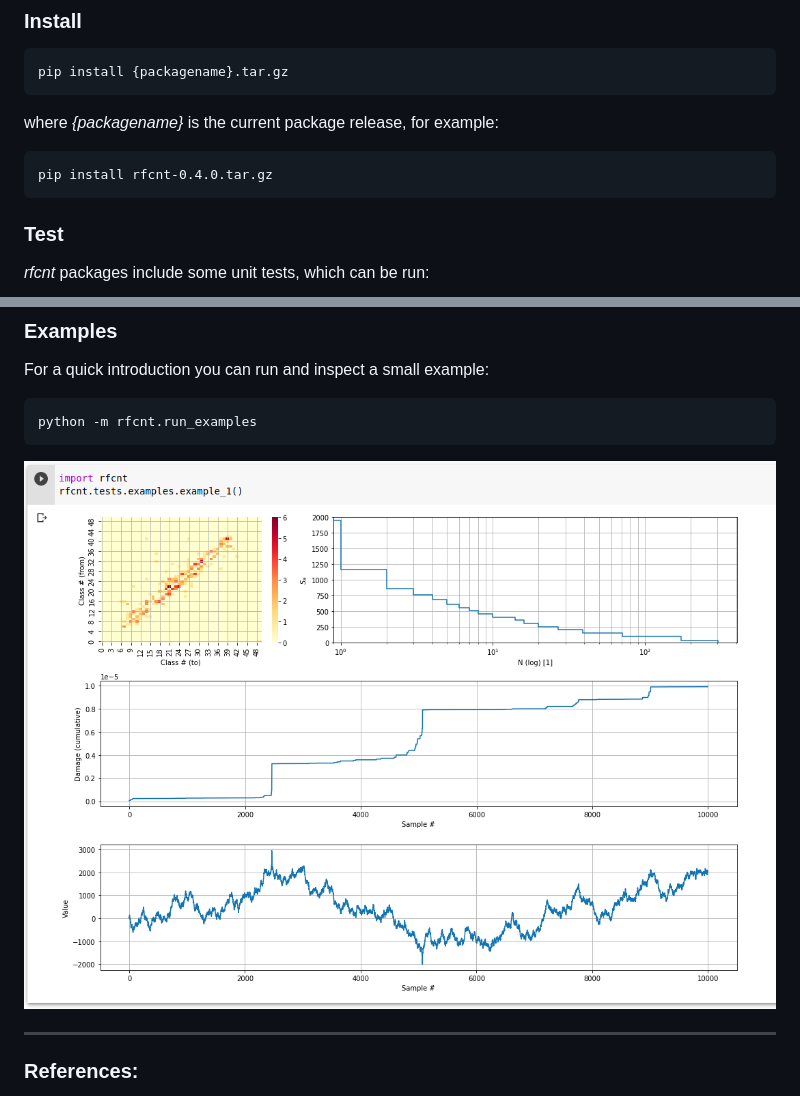
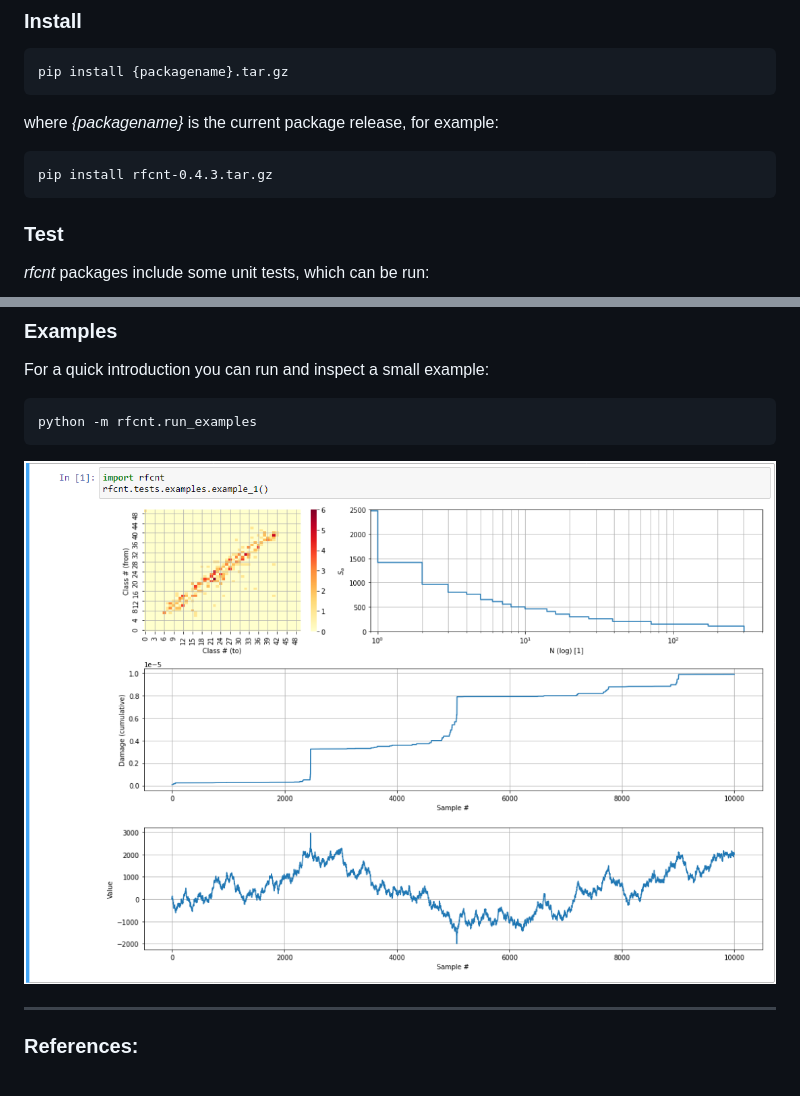
Before and after one commit to a-ma72/rainflow, a Markdown page: python/README.md, 2 parts joined by grey strips. Rendered like a GitHub page; pictures changed too: python/jupyter_screenshot.png.

```diff
--- a/python/README.md
+++ b/python/README.md
@@ -25,7 +25,7 @@ predefined functions.
     pip install {packagename}.tar.gz
 where _{packagename}_ is the current package release, for example:
 
-    pip install rfcnt-0.4.0.tar.gz
+    pip install rfcnt-0.4.3.tar.gz
 
 ### Test
 _rfcnt_ packages include some unit tests, which can be run:
```
Also changed, not shown: 6 other files.
